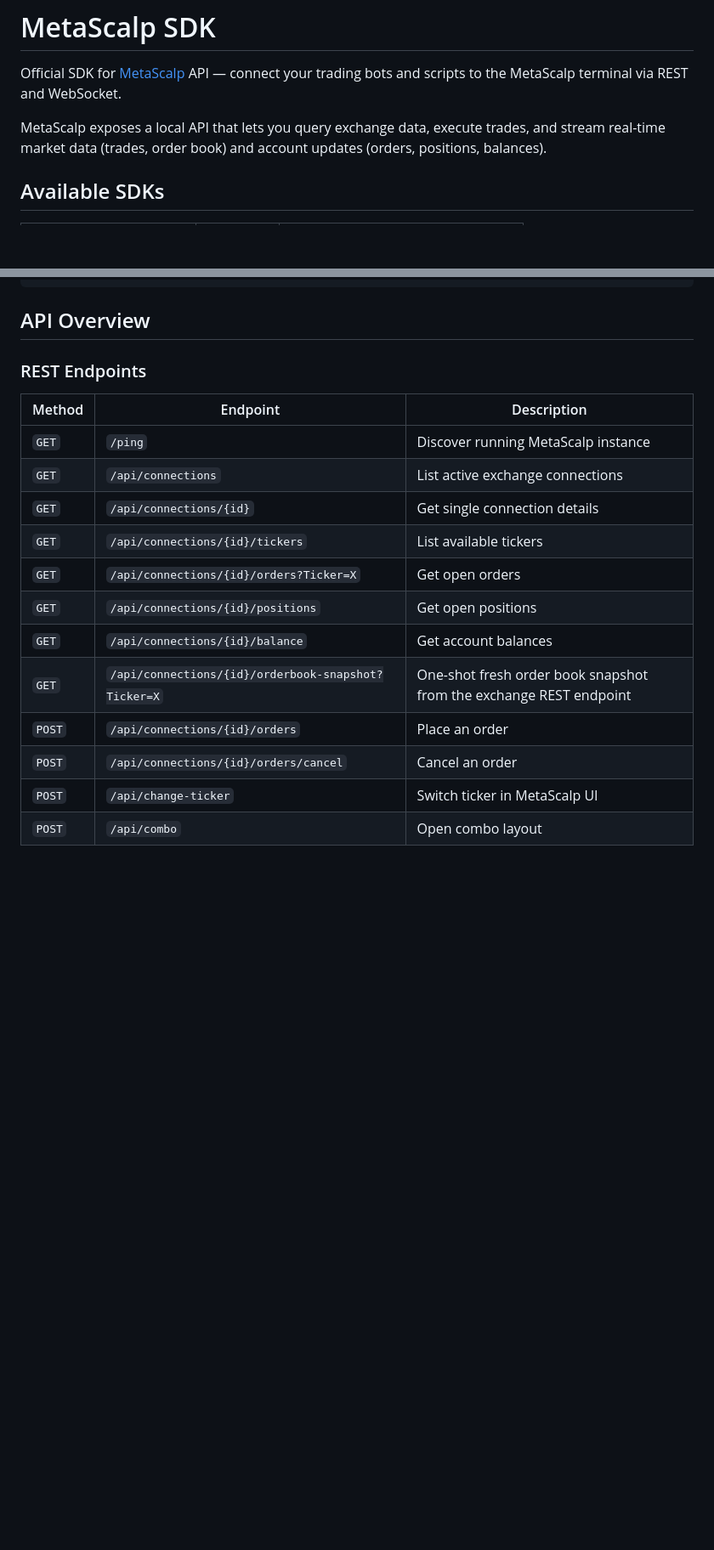
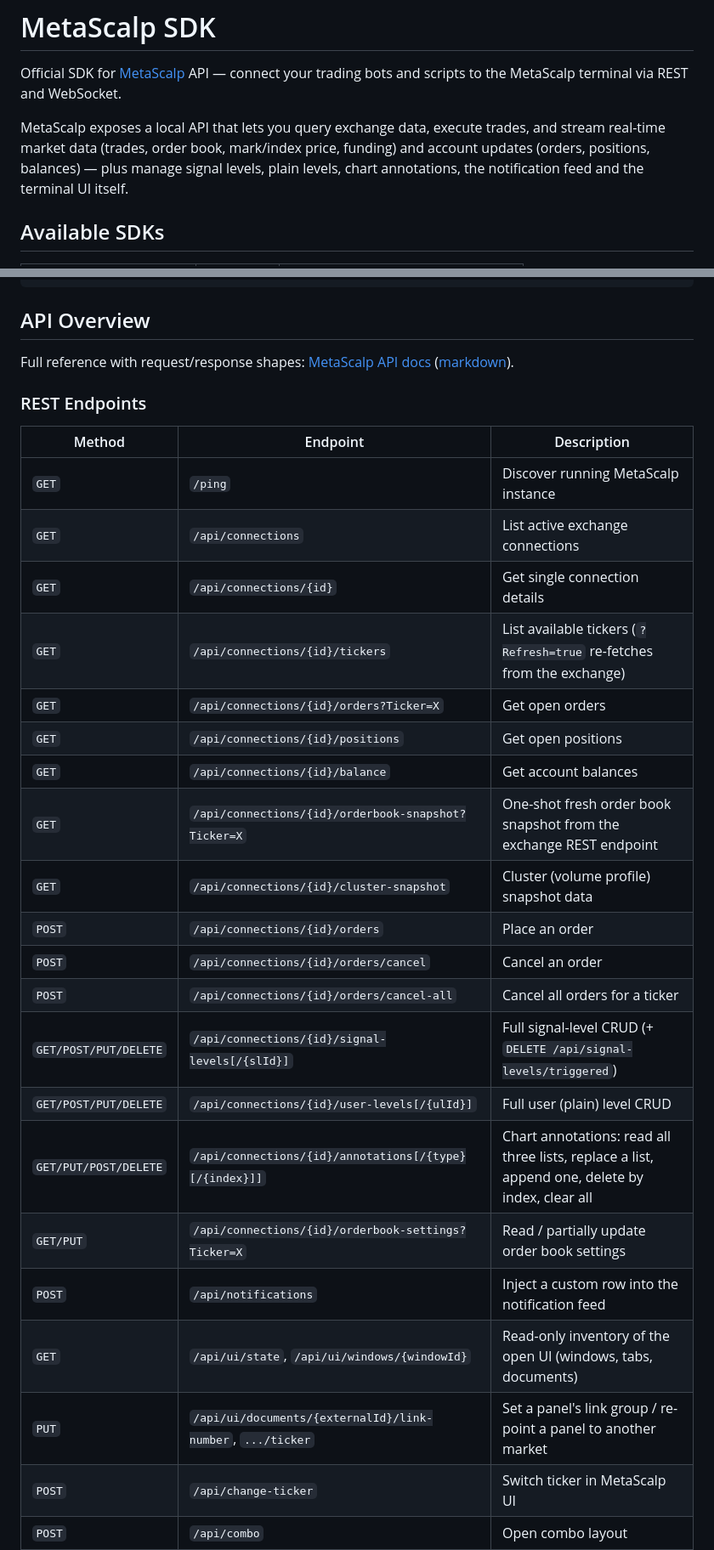
Before and after one commit to MetaScalp/metascalp-sdk, a Markdown page: python/README.md, 2 parts joined by grey strips. Shown at 85% size. Rendered like a GitHub page; blank space fills up the shorter version.

```diff
--- a/python/README.md
+++ b/python/README.md
@@ -2,7 +2,7 @@
 
 Official SDK for [MetaScalp](https://metascalp.io) API — connect your trading bots and scripts to the MetaScalp terminal via REST and WebSocket.
 
-MetaScalp exposes a local API that lets you query exchange data, execute trades, and stream real-time market data (trades, order book) and account updates (orders, positions, balances).
+MetaScalp exposes a local API that lets you query exchange data, execute trades, and stream real-time market data (trades, order book, mark/index price, funding) and account updates (orders, positions, balances) — plus manage signal levels, plain levels, chart annotations, the notification feed and the terminal UI itself.
 
 ## Available SDKs
 
@@ -139,6 +139,8 @@ socket.SubscribeOrderBook(conn.Id, "BTCUSDT");
 
 ## API Overview
 
+Full reference with request/response shapes: [MetaScalp API docs](https://metascalp.github.io/metascalp-sdk/) ([markdown](./docs/MetaScalp-Api.md)).
+
 ### REST Endpoints
 
 | Method | Endpoint | Description |
@@ -146,13 +148,22 @@ socket.SubscribeOrderBook(conn.Id, "BTCUSDT");
 | `GET` | `/ping` | Discover running MetaScalp instance |
 | `GET` | `/api/connections` | List active exchange connections |
 | `GET` | `/api/connections/{id}` | Get single connection details |
-| `GET` | `/api/connections/{id}/tickers` | List available tickers |
+| `GET` | `/api/connections/{id}/tickers` | List available tickers (`?Refresh=true` re-fetches from the exchange) |
 | `GET` | `/api/connections/{id}/orders?Ticker=X` | Get open orders |
 | `GET` | `/api/connections/{id}/positions` | Get open positions |
 | `GET` | `/api/connections/{id}/balance` | Get account balances |
 | `GET` | `/api/connections/{id}/orderbook-snapshot?Ticker=X` | One-shot fresh order book snapshot from the exchange REST endpoint |
+| `GET` | `/api/connections/{id}/cluster-snapshot` | Cluster (volume profile) snapshot data |
 | `POST` | `/api/connections/{id}/orders` | Place an order |
 | `POST` | `/api/connections/{id}/orders/cancel` | Cancel an order |
+| `POST` | `/api/connections/{id}/orders/cancel-all` | Cancel all orders for a ticker |
+| `GET/POST/PUT/DELETE` | `/api/connections/{id}/signal-levels[/{slId}]` | Full signal-level CRUD (+ `DELETE /api/signal-levels/triggered`) |
+| `GET/POST/PUT/DELETE` | `/api/connections/{id}/user-levels[/{ulId}]` | Full user (plain) level CRUD |
+| `GET/PUT/POST/DELETE` | `/api/connections/{id}/annotations[/{type}[/{index}]]` | Chart annotations: read all three lists, replace a list, append one, delete by index, clear all |
+| `GET/PUT` | `/api/connections/{id}/orderbook-settings?Ticker=X` | Read / partially update order book settings |
+| `POST` | `/api/notifications` | Inject a custom row into the notification feed |
+| `GET` | `/api/ui/state`, `/api/ui/windows/{windowId}` | Read-only inventory of the open UI (windows, tabs, documents) |
+| `PUT` | `/api/ui/documents/{externalId}/link-number`, `.../ticker` | Set a panel's link group / re-point a panel to another market |
 | `POST` | `/api/change-ticker` | Switch ticker in MetaScalp UI |
 | `POST` | `/api/combo` | Open combo layout |
 
```
Also changed, not shown: other parts of python/README.md (+14 -1 lines), README.md (+27 -3 lines).
